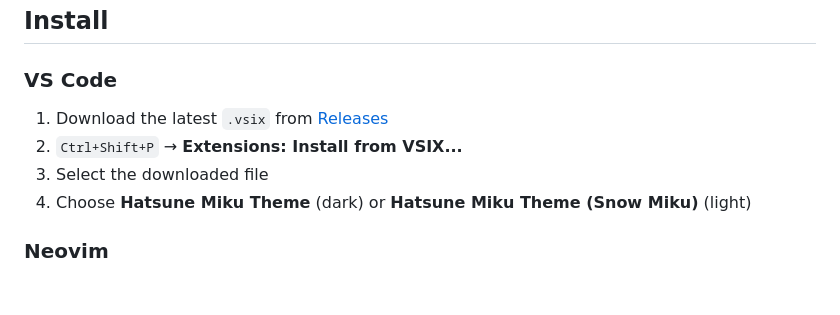
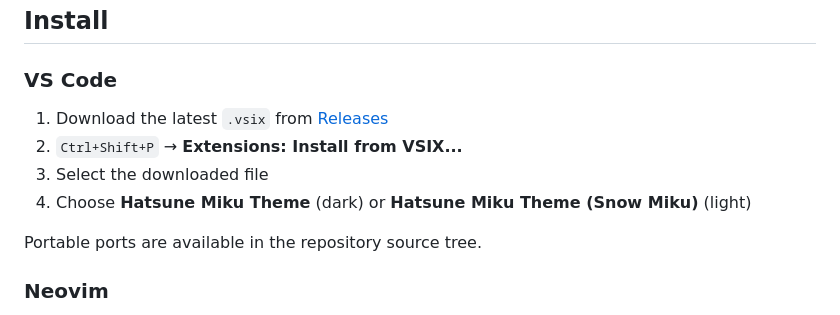
Before and after one commit to vauxe/hatsune-miku-theme, a Markdown page: README.md, the part around one of its changes. GitHub-like rendering; blank space fills up the shorter version.

```diff
--- a/README.md
+++ b/README.md
@@ -28,6 +28,8 @@ Available for VS Code, Neovim, Helix, Zed, Sublime Text, and 10 terminal emulato
 2. `Ctrl+Shift+P` → **Extensions: Install from VSIX...**
 3. Select the downloaded file
 4. Choose **Hatsune Miku Theme** (dark) or **Hatsune Miku Theme (Snow Miku)** (light)
+
+Portable ports are available in the repository source tree.
 
 ### Neovim
 
```
Also changed, not shown: other parts of README.md (+1 -1 lines).
